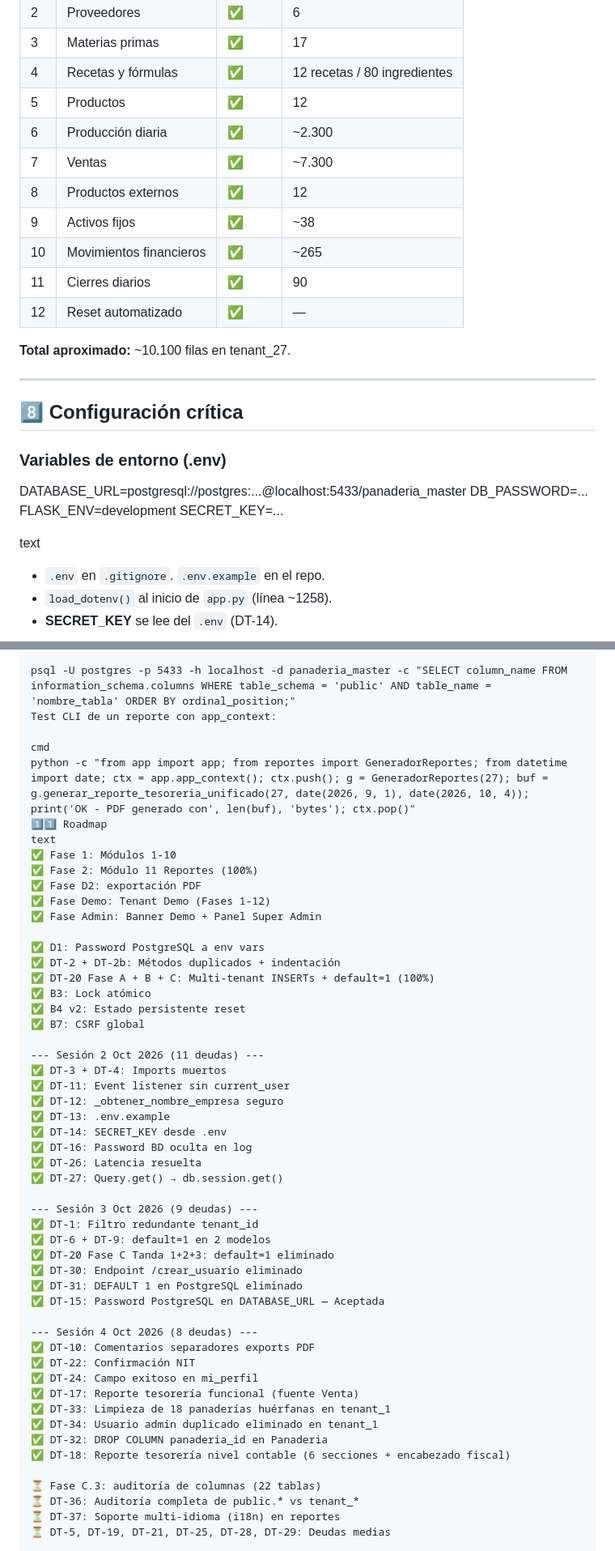
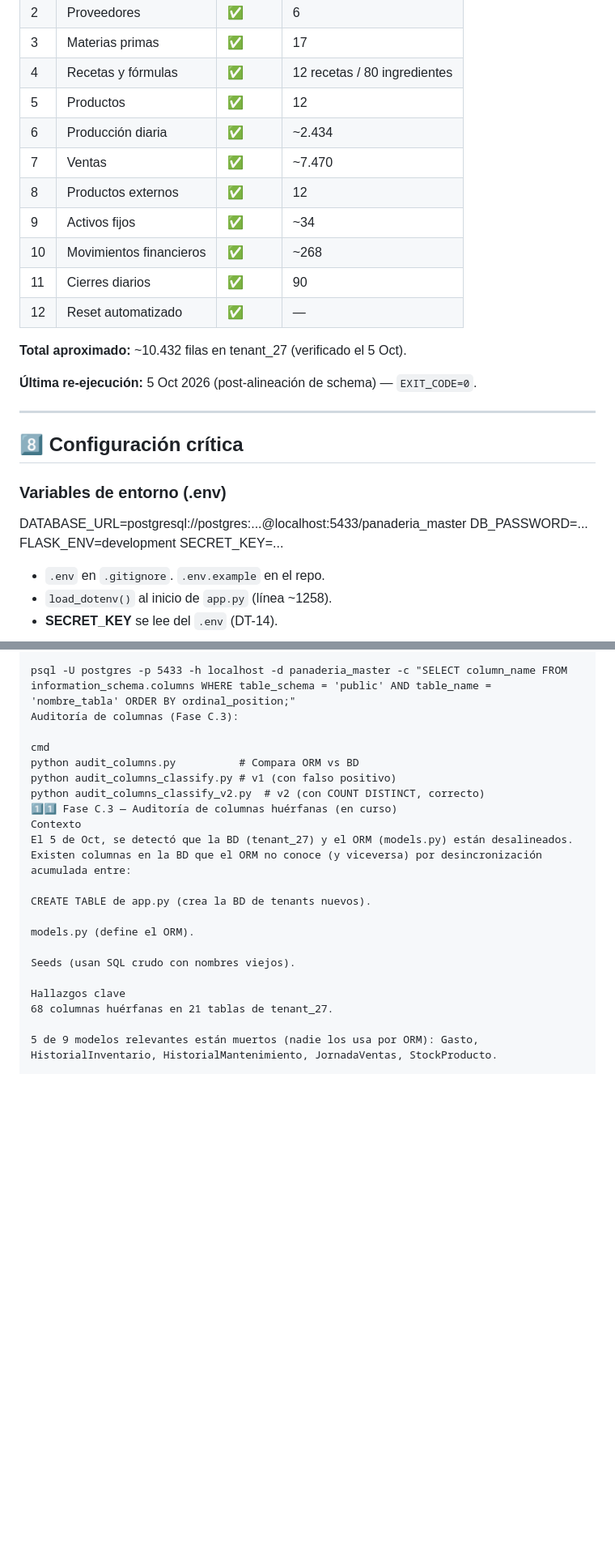
Before and after one commit to mauricioaea/bakery-erp, a Markdown page: HANDOFF.md, 2 parts joined by grey strips. Shown at 81% size. GitHub-like rendering; blank space fills up the shorter version.

Commit message:
docs: HANDOFF v7.8 - Fase C.3 parcial (modelos vivos alineados)

```diff
--- a/HANDOFF.md
+++ b/HANDOFF.md
@@ -157,15 +161,17 @@ text
 | 3 | Materias primas | ✅ | 17 |
 | 4 | Recetas y fórmulas | ✅ | 12 recetas / 80 ingredientes |
 | 5 | Productos | ✅ | 12 |
-| 6 | Producción diaria | ✅ | ~2.300 |
-| 7 | Ventas | ✅ | ~7.300 |
+| 6 | Producción diaria | ✅ | ~2.434 |
+| 7 | Ventas | ✅ | ~7.470 |
 | 8 | Productos externos | ✅ | 12 |
-| 9 | Activos fijos | ✅ | ~38 |
-| 10 | Movimientos financieros | ✅ | ~265 |
+| 9 | Activos fijos | ✅ | ~34 |
+| 10 | Movimientos financieros | ✅ | ~268 |
 | 11 | Cierres diarios | ✅ | 90 |
 | 12 | Reset automatizado | ✅ | — |
 
-**Total aproximado:** ~10.100 filas en tenant_27.
+**Total aproximado:** ~10.432 filas en tenant_27 (verificado el 5 Oct).
+
+**Última re-ejecución:** 5 Oct 2026 (post-alineación de schema) — `EXIT_CODE=0`.
 
 ---
 
@@ -176,8 +182,6 @@ DATABASE_URL=postgresql://postgres:...@localhost:5433/panaderia_master
 DB_PASSWORD=...
 FLASK_ENV=development
 SECRET_KEY=...
-
-text
 
 - `.env` en `.gitignore`. `.env.example` en el repo.
 - `load_dotenv()` al inicio de `app.py` (línea ~1258).
@@ -370,55 +393,24 @@ cmd
 psql -U postgres -p 5433 -h localhost -d panaderia_master -c "SELECT column_name FROM information_schema.columns WHERE table_schema = 'tenant_27' AND table_name = 'nombre_tabla' ORDER BY ordinal_position;"
 
 psql -U postgres -p 5433 -h localhost -d panaderia_master -c "SELECT column_name FROM information_schema.columns WHERE table_schema = 'public' AND table_name = 'nombre_tabla' ORDER BY ordinal_position;"
-Test CLI de un reporte con app_context:
+Auditoría de columnas (Fase C.3):
 
 cmd
-python -c "from app import app; from reportes import GeneradorReportes; from datetime import date; ctx = app.app_context(); ctx.push(); g = GeneradorReportes(27); buf = g.generar_reporte_tesoreria_unificado(27, date(2026, 9, 1), date(2026, 10, 4)); print('OK - PDF generado con', len(buf), 'bytes'); ctx.pop()"
-1️⃣1️⃣ Roadmap
-text
-✅ Fase 1: Módulos 1-10
-✅ Fase 2: Módulo 11 Reportes (100%)
-✅ Fase D2: exportación PDF
-✅ Fase Demo: Tenant Demo (Fases 1-12)
-✅ Fase Admin: Banner Demo + Panel Super Admin
+python audit_columns.py          # Compara ORM vs BD
+python audit_columns_classify.py # v1 (con falso positivo)
+python audit_columns_classify_v2.py  # v2 (con COUNT DISTINCT, correcto)
+1️⃣1️⃣ Fase C.3 — Auditoría de columnas huérfanas (en curso)
+Contexto
+El 5 de Oct, se detectó que la BD (tenant_27) y el ORM (models.py) están desalineados. Existen columnas en la BD que el ORM no conoce (y viceversa) por desincronización acumulada entre:
 
-✅ D1: Password PostgreSQL a env vars
-✅ DT-2 + DT-2b: Métodos duplicados + indentación
-✅ DT-20 Fase A + B + C: Multi-tenant INSERTs + default=1 (100%)
-✅ B3: Lock atómico
-✅ B4 v2: Estado persistente reset
-✅ B7: CSRF global
+CREATE TABLE de app.py (crea la BD de tenants nuevos).
 
---- Sesión 2 Oct 2026 (11 deudas) ---
-✅ DT-3 + DT-4: Imports muertos
-✅ DT-11: Event listener sin current_user
-✅ DT-12: _obtener_nombre_empresa seguro
-✅ DT-13: .env.example
-✅ DT-14: SECRET_KEY desde .env
-✅ DT-16: Password BD oculta en log
-✅ DT-26: Latencia resuelta
-✅ DT-27: Query.get() → db.session.get()
+models.py (define el ORM).
 
---- Sesión 3 Oct 2026 (9 deudas) ---
-✅ DT-1: Filtro redundante tenant_id
-✅ DT-6 + DT-9: default=1 en 2 modelos
-✅ DT-20 Fase C Tanda 1+2+3: default=1 eliminado
-✅ DT-30: Endpoint /crear_usuario eliminado
-✅ DT-31: DEFAULT 1 en PostgreSQL eliminado
-✅ DT-15: Password PostgreSQL en DATABASE_URL — Aceptada
+Seeds (usan SQL crudo con nombres viejos).
 
---- Sesión 4 Oct 2026 (8 deudas) ---
-✅ DT-10: Comentarios separadores exports PDF
-✅ DT-22: Confirmación NIT
-✅ DT-24: Campo exitoso en mi_perfil
-✅ DT-17: Reporte tesorería funcional (fuente Venta)
-✅ DT-33: Limpieza de 18 panaderías huérfanas en tenant_1
-✅ DT-34: Usuario admin duplicado eliminado en tenant_1
-✅ DT-32: DROP COLUMN panaderia_id en Panaderia
-✅ DT-18: Reporte tesorería nivel contable (6 secciones + encabezado fiscal)
+Hallazgos clave
+68 columnas huérfanas en 21 tablas de tenant_27.
 
-⏳ Fase C.3: auditoría de columnas (22 tablas)
-⏳ DT-36: Auditoría completa de public.* vs tenant_*
-⏳ DT-37: Soporte multi-idioma (i18n) en reportes
-⏳ DT-5, DT-19, DT-21, DT-25, DT-28, DT-29: Deudas medias
+5 de 9 modelos relevantes están muertos (nadie los usa por ORM): Gasto, HistorialInventario, HistorialMantenimiento, JornadaVentas, StockProducto.
 
```
Also changed, not shown: other parts of HANDOFF.md (+135 -40 lines).
